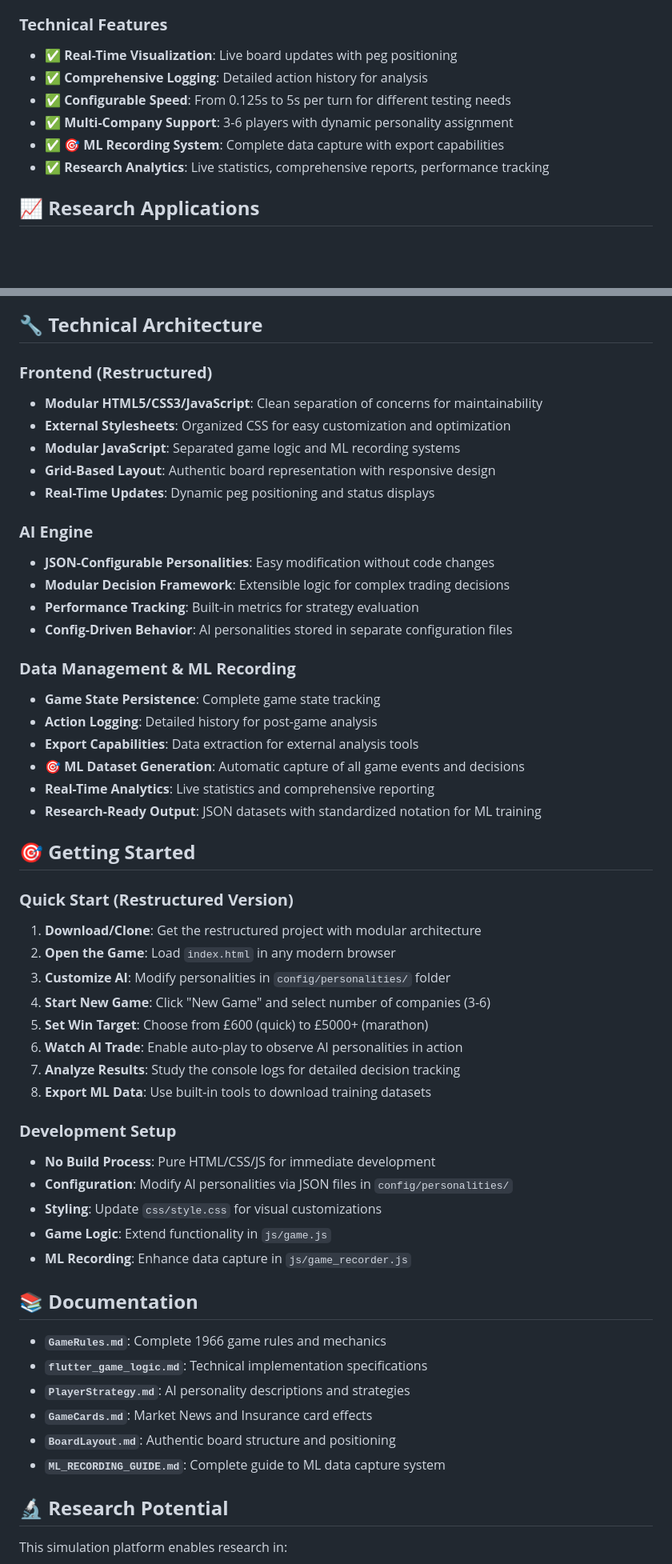
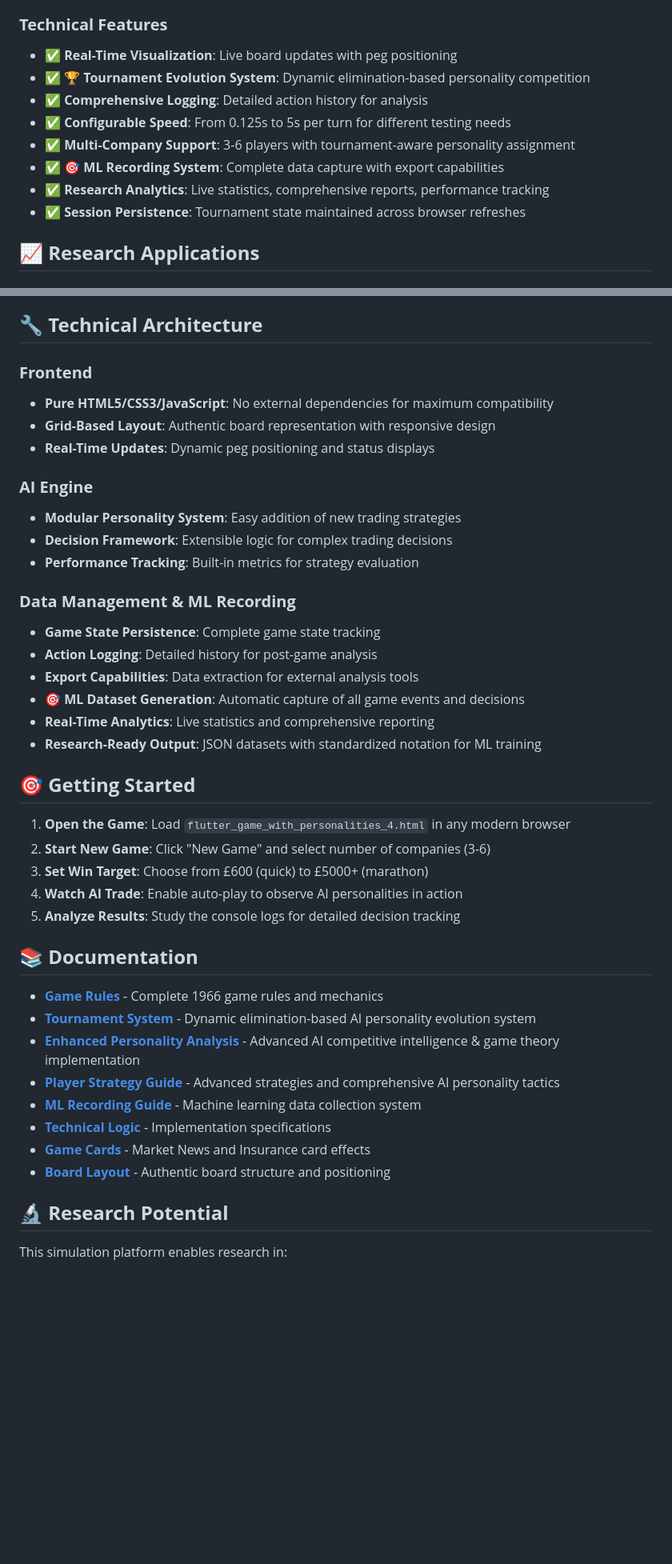
Before and after one commit to Capitalmind/Flutter-AI-Game-Public, a Markdown page: README.md, 2 parts joined by grey strips. Shown at 80% size. GitHub-like rendering; blank space fills up the shorter version.

```diff
--- a/README.md
+++ b/README.md
@@ -129,11 +109,13 @@ With the new modular architecture, AI personalities are now **fully configurable
 
 ### **Technical Features**
 - ✅ **Real-Time Visualization**: Live board updates with peg positioning
+- ✅ **🏆 Tournament Evolution System**: Dynamic elimination-based personality competition
 - ✅ **Comprehensive Logging**: Detailed action history for analysis
 - ✅ **Configurable Speed**: From 0.125s to 5s per turn for different testing needs
-- ✅ **Multi-Company Support**: 3-6 players with dynamic personality assignment
+- ✅ **Multi-Company Support**: 3-6 players with tournament-aware personality assignment
 - ✅ **🎯 ML Recording System**: Complete data capture with export capabilities
 - ✅ **Research Analytics**: Live statistics, comprehensive reports, performance tracking
+- ✅ **Session Persistence**: Tournament state maintained across browser refreshes
 
 ## 📈 **Research Applications**
 
@@ -154,18 +136,15 @@ With the new modular architecture, AI personalities are now **fully configurable
 
 ## 🔧 **Technical Architecture**
 
-### **Frontend (Restructured)**
-- **Modular HTML5/CSS3/JavaScript**: Clean separation of concerns for maintainability
-- **External Stylesheets**: Organized CSS for easy customization and optimization
-- **Modular JavaScript**: Separated game logic and ML recording systems
+### **Frontend**
+- **Pure HTML5/CSS3/JavaScript**: No external dependencies for maximum compatibility
 - **Grid-Based Layout**: Authentic board representation with responsive design
 - **Real-Time Updates**: Dynamic peg positioning and status displays
 
 ### **AI Engine**
-- **JSON-Configurable Personalities**: Easy modification without code changes
-- **Modular Decision Framework**: Extensible logic for complex trading decisions
+- **Modular Personality System**: Easy addition of new trading strategies
+- **Decision Framework**: Extensible logic for complex trading decisions
 - **Performance Tracking**: Built-in metrics for strategy evaluation
-- **Config-Driven Behavior**: AI personalities stored in separate configuration files
 
 ### **Data Management & ML Recording**
 - **Game State Persistence**: Complete game state tracking
@@ -177,31 +156,22 @@ With the new modular architecture, AI personalities are now **fully configurable
 
 ## 🎯 **Getting Started**
 
-### **Quick Start (Restructured Version)**
-1. **Download/Clone**: Get the restructured project with modular architecture
-2. **Open the Game**: Load `index.html` in any modern browser
-3. **Customize AI**: Modify personalities in `config/personalities/` folder
-4. **Start New Game**: Click "New Game" and select number of companies (3-6)
-5. **Set Win Target**: Choose from £600 (quick) to £5000+ (marathon)
-6. **Watch AI Trade**: Enable auto-play to observe AI personalities in action
-7. **Analyze Results**: Study the console logs for detailed decision tracking
-8. **Export ML Data**: Use built-in tools to download training datasets
-
-### **Development Setup**
-- **No Build Process**: Pure HTML/CSS/JS for immediate development
-- **Configuration**: Modify AI personalities via JSON files in `config/personalities/`
-- **Styling**: Update `css/style.css` for visual customizations
-- **Game Logic**: Extend functionality in `js/game.js`
-- **ML Recording**: Enhance data capture in `js/game_recorder.js`
+1. **Open the Game**: Load `flutter_game_with_personalities_4.html` in any modern browser
+2. **Start New Game**: Click "New Game" and select number of companies (3-6)
+3. **Set Win Target**: Choose from £600 (quick) to £5000+ (marathon)
+4. **Watch AI Trade**: Enable auto-play to observe AI personalities in action
+5. **Analyze Results**: Study the console logs for detailed decision tracking
 
 ## 📚 **Documentation**
 
-- **`GameRules.md`**: Complete 1966 game rules and mechanics
-- **`flutter_game_logic.md`**: Technical implementation specifications
-- **`PlayerStrategy.md`**: AI personality descriptions and strategies
-- **`GameCards.md`**: Market News and Insurance card effects
-- **`BoardLayout.md`**: Authentic board structure and positioning
-- **`ML_RECORDING_GUIDE.md`**: Complete guide to ML data capture system
+- **[Game Rules](GameRules.md)** - Complete 1966 game rules and mechanics
+- **[Tournament System](TOURNAMENT_SYSTEM.md)** - Dynamic elimination-based AI personality evolution system
+- **[Enhanced Personality Analysis](ENHANCED_PERSONALITY_ANALYSIS.md)** - Advanced AI competitive intelligence & game theory implementation
+- **[Player Strategy Guide](PlayerStrategy.md)** - Advanced strategies and comprehensive AI personality tactics
+- **[ML Recording Guide](ML_RECORDING_GUIDE.md)** - Machine learning data collection system
+- **[Technical Logic](flutter_game_logic.md)** - Implementation specifications
+- **[Game Cards](GameCards.md)** - Market News and Insurance card effects
+- **[Board Layout](BoardLayout.md)** - Authentic board structure and positioning
 
 ## 🔬 **Research Potential**
 
```
Also changed, not shown: other parts of README.md (+17 -37 lines).
